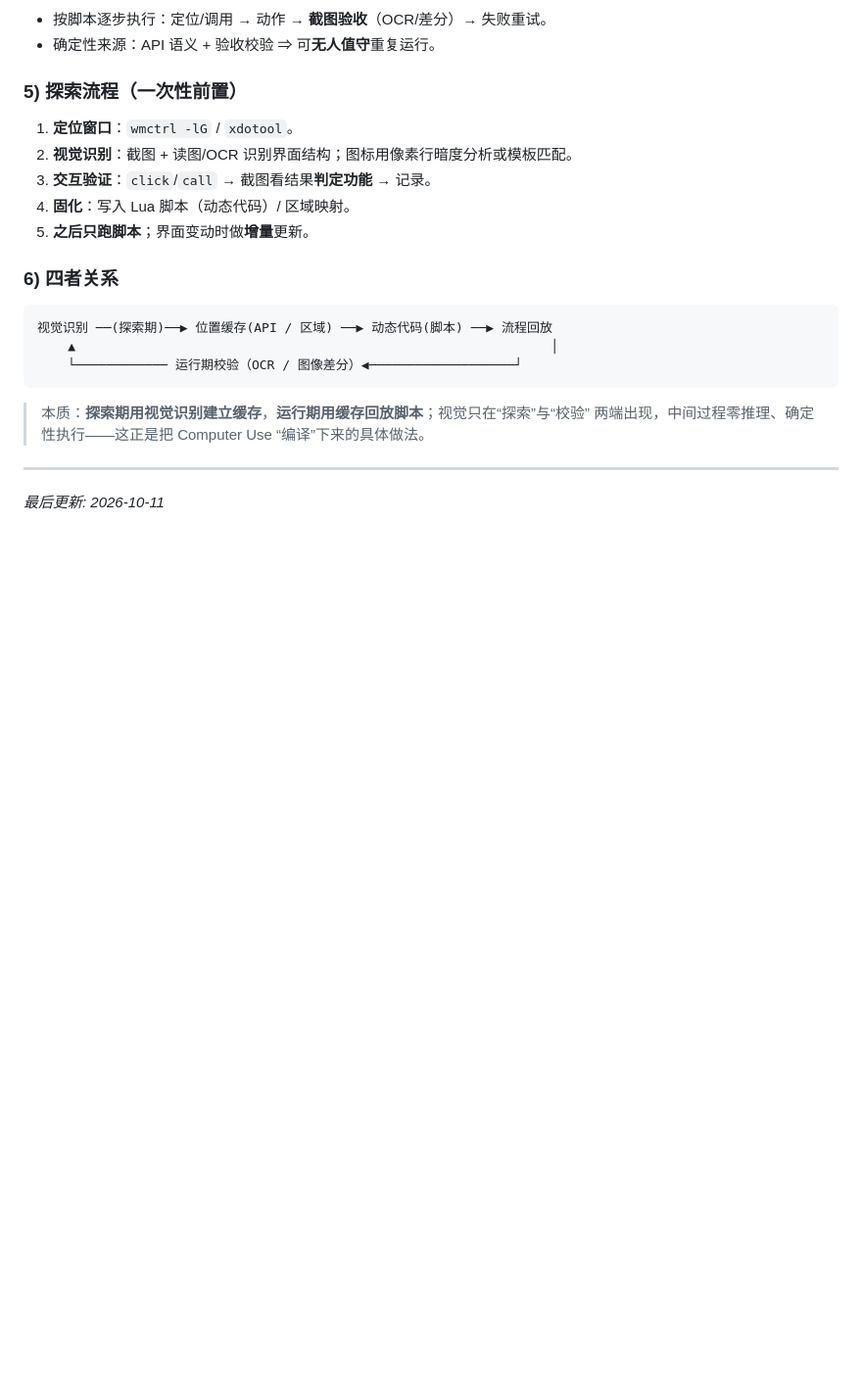
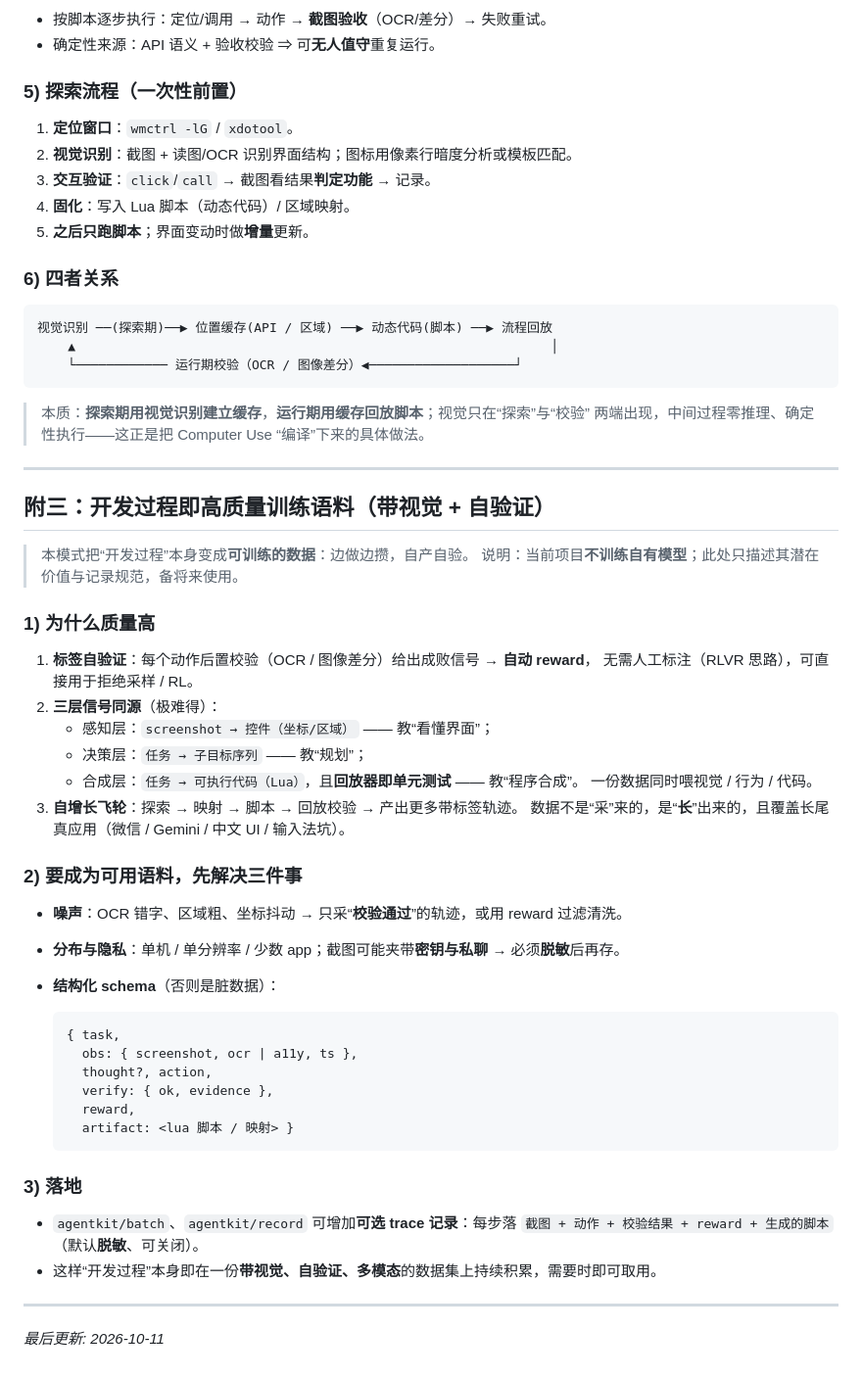
Before and after one commit to quqiufeng/WordCard, a Markdown page: automation.md, the part around the change. Shown at 98% size. GitHub-like rendering; blank space fills up the shorter version.

Commit message:
docs(automation): add 附三 — dev process as self-verified multimodal training corpus (perception/decision/synthesis signals, schema, privacy)

````diff
--- a/automation.md
+++ b/automation.md
@@ -273,4 +273,44 @@ OpenAI 的 CUA/Operator、Anthropic 的 computer-use（`computer` 工具），
 
 ---
 
+## 附三：开发过程即高质量训练语料（带视觉 + 自验证）
+
+> 本模式把“开发过程”本身变成**可训练的数据**：边做边攒，自产自验。
+> 说明：当前项目**不训练自有模型**；此处只描述其潜在价值与记录规范，备将来使用。
+
+### 1) 为什么质量高
+
+1. **标签自验证**：每个动作后置校验（OCR / 图像差分）给出成败信号 → **自动 reward**，
+   无需人工标注（RLVR 思路），可直接用于拒绝采样 / RL。
+2. **三层信号同源**（极难得）：
+   - 感知层：`screenshot → 控件（坐标/区域）` —— 教“看懂界面”；
+   - 决策层：`任务 → 子目标序列` —— 教“规划”；
+   - 合成层：`任务 → 可执行代码（Lua）`，且**回放器即单元测试** —— 教“程序合成”。
+   一份数据同时喂视觉 / 行为 / 代码。
+3. **自增长飞轮**：探索 → 映射 → 脚本 → 回放校验 → 产出更多带标签轨迹。
+   数据不是“采”来的，是“**长**”出来的，且覆盖长尾真应用（微信 / Gemini / 中文 UI / 输入法坑）。
+
+### 2) 要成为可用语料，先解决三件事
+
+- **噪声**：OCR 错字、区域粗、坐标抖动 → 只采“**校验通过**”的轨迹，或用 reward 过滤清洗。
+- **分布与隐私**：单机 / 单分辨率 / 少数 app；截图可能夹带**密钥与私聊** → 必须**脱敏**后再存。
+- **结构化 schema**（否则是脏数据）：
+
+  ```
+  { task,
+    obs: { screenshot, ocr | a11y, ts },
+    thought?, action,
+    verify: { ok, evidence },
+    reward,
+    artifact: <lua 脚本 / 映射> }
+  ```
+
+### 3) 落地
+
+- `agentkit/batch`、`agentkit/record` 可增加**可选 trace 记录**：每步落
+  `截图 + 动作 + 校验结果 + reward + 生成的脚本`（默认**脱敏**、可关闭）。
+- 这样“开发过程”本身即在一份**带视觉、自验证、多模态**的数据集上持续积累，需要时即可取用。
+
+---
+
 *最后更新: 2026-10-11*
````
